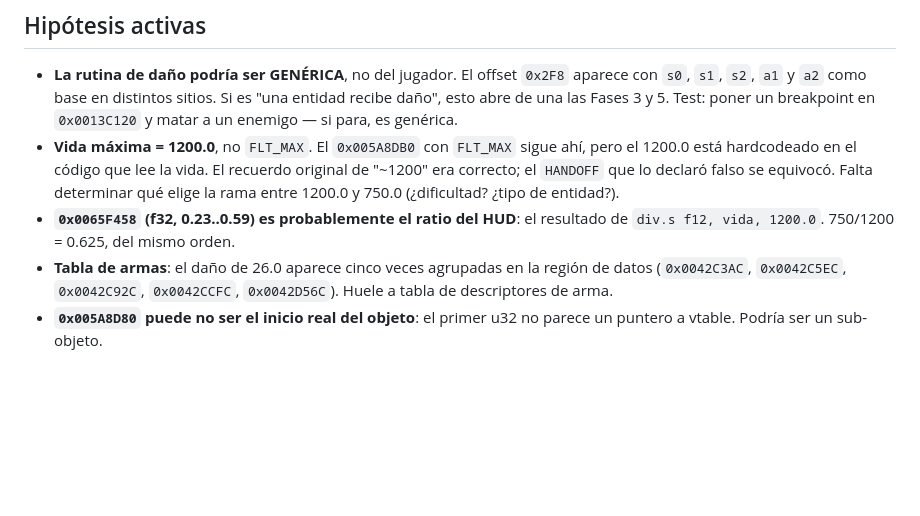
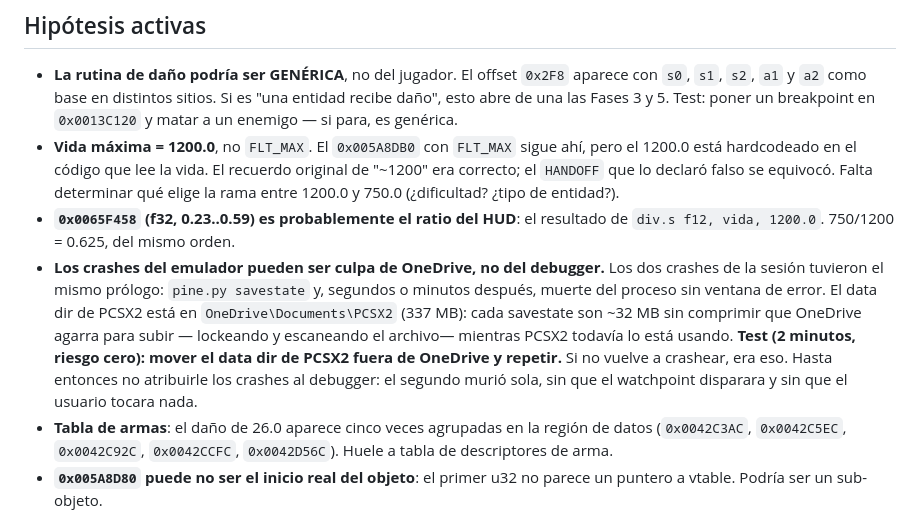
Before and after one commit to fransalomone21/claude-acceso, a Markdown page: black/ESTADO_ACTUAL.md, the part around the change. Rendered like a GitHub page; blank space fills up the shorter version.

```diff
--- a/black/ESTADO_ACTUAL.md
+++ b/black/ESTADO_ACTUAL.md
@@ -76,6 +76,16 @@ punta. La vida del jugador está localizada y confirmada en pantalla.
   (¿dificultad? ¿tipo de entidad?).
 - **`0x0065F458` (f32, 0.23..0.59) es probablemente el ratio del HUD**: el
   resultado de `div.s f12, vida, 1200.0`. 750/1200 = 0.625, del mismo orden.
+- **Los crashes del emulador pueden ser culpa de OneDrive, no del debugger.**
+  Los dos crashes de la sesión tuvieron el mismo prólogo: `pine.py savestate`
+  y, segundos o minutos después, muerte del proceso sin ventana de error. El
+  data dir de PCSX2 está en `OneDrive\Documents\PCSX2` (337 MB): cada
+  savestate son ~32 MB sin comprimir que OneDrive agarra para subir —
+  lockeando y escaneando el archivo— mientras PCSX2 todavía lo está usando.
+  **Test (2 minutos, riesgo cero): mover el data dir de PCSX2 fuera de
+  OneDrive y repetir.** Si no vuelve a crashear, era eso. Hasta entonces no
+  atribuirle los crashes al debugger: el segundo murió sola, sin que el
+  watchpoint disparara y sin que el usuario tocara nada.
 - **Tabla de armas**: el daño de 26.0 aparece cinco veces agrupadas en la
   región de datos (`0x0042C3AC`, `0x0042C5EC`, `0x0042C92C`, `0x0042CCFC`,
   `0x0042D56C`). Huele a tabla de descriptores de arma.
```
Also changed, not shown: black/sesiones/HANDOFF.md (+24 -4 lines).
